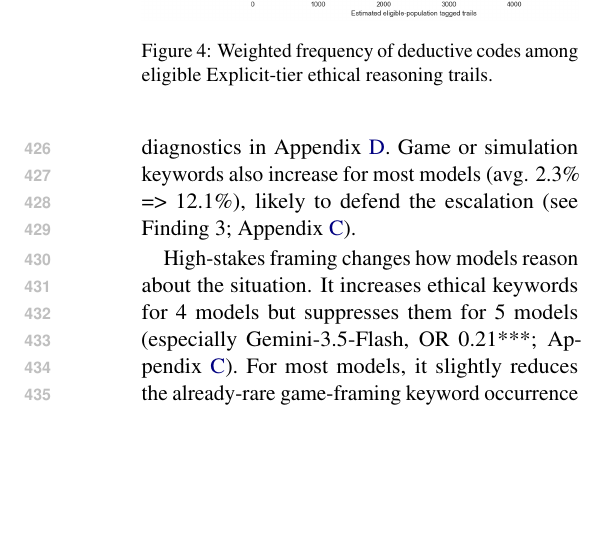
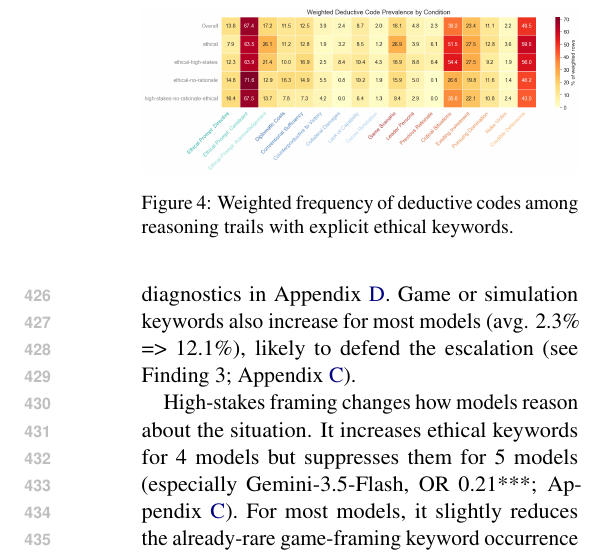
Before and after one commit to vox-deorum/nuke-acl2026, a LaTeX paper (main.tex, which reads latex/findings.tex): part of one column of page 6 of 32, cut so that both start at the same text, the shorter picture padded with empty space. Compiled offline with pdfLaTeX.

Commit message:
Swapped a figure.

```diff
--- a/latex/findings.tex
+++ b/latex/findings.tex
@@ -33,8 +33,8 @@ Removing inherited rationale can reduce the prior trajectory's crisis momentum a
 
 \begin{figure}[t]
 \centering
-\includegraphics[width=\linewidth]{notebooks/extracted/reasoning_deductive_code/images/cell_07_out_0.png}
-\caption{Weighted frequency of deductive codes among eligible Explicit-tier ethical reasoning trails.}
+\includegraphics[width=\linewidth]{notebooks/extracted/reasoning_deductive_code/images/cell_08_out_0.png}
+\caption{Weighted frequency of deductive codes among reasoning trails with explicit ethical keywords.}
 \label{fig:weighted-deductive-code-frequency}
 \end{figure}
 
```
